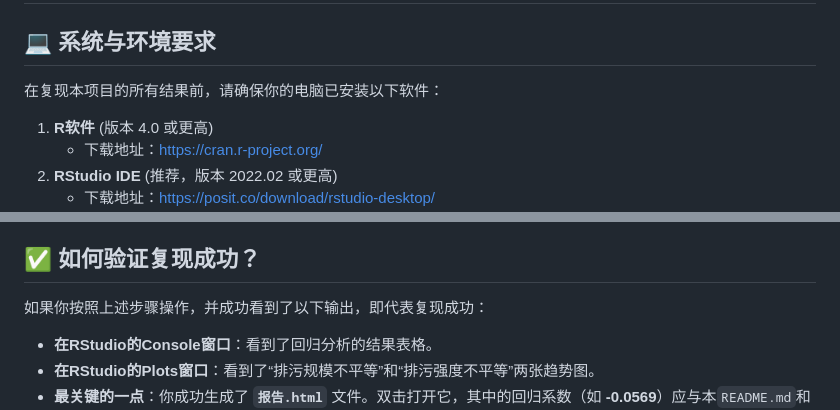
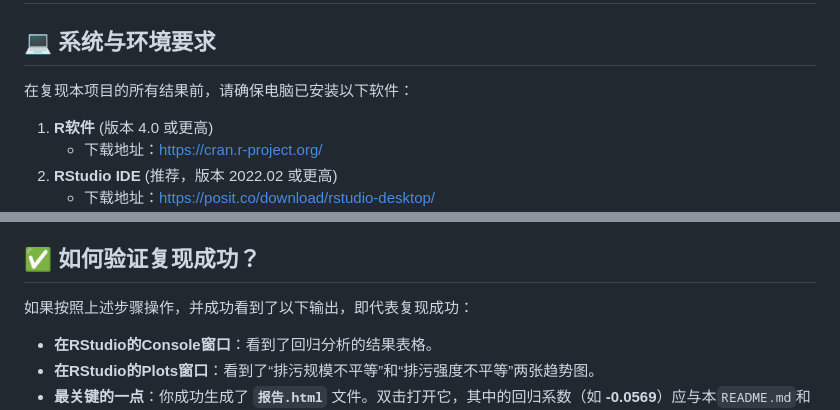
Before and after one commit to D2RS-2026spring/reproduce-sun2025-environmental-inequality, a Markdown page: README.md, 2 parts joined by grey strips. GitHub-like rendering.

```diff
--- a/README.md
+++ b/README.md
@@ -75,7 +75,7 @@ install.packages(c(
 
 ## 💻 系统与环境要求
 
-在复现本项目的所有结果前，请确保你的电脑已安装以下软件：
+在复现本项目的所有结果前，请确保电脑已安装以下软件：
 
 1.  **R软件** (版本 4.0 或更高)
     - 下载地址：https://cran.r-project.org/
@@ -112,7 +112,7 @@ https://github.com/D2RS-2026spring/reproduce-sun2025-environmental-inequality.gi
 
 ## ✅ 如何验证复现成功？
 
-如果你按照上述步骤操作，并成功看到了以下输出，即代表复现成功：
+如果按照上述步骤操作，并成功看到了以下输出，即代表复现成功：
 
 *   **在RStudio的Console窗口**：看到了回归分析的结果表格。
 *   **在RStudio的Plots窗口**：看到了“排污规模不平等”和“排污强度不平等”两张趋势图。
```
